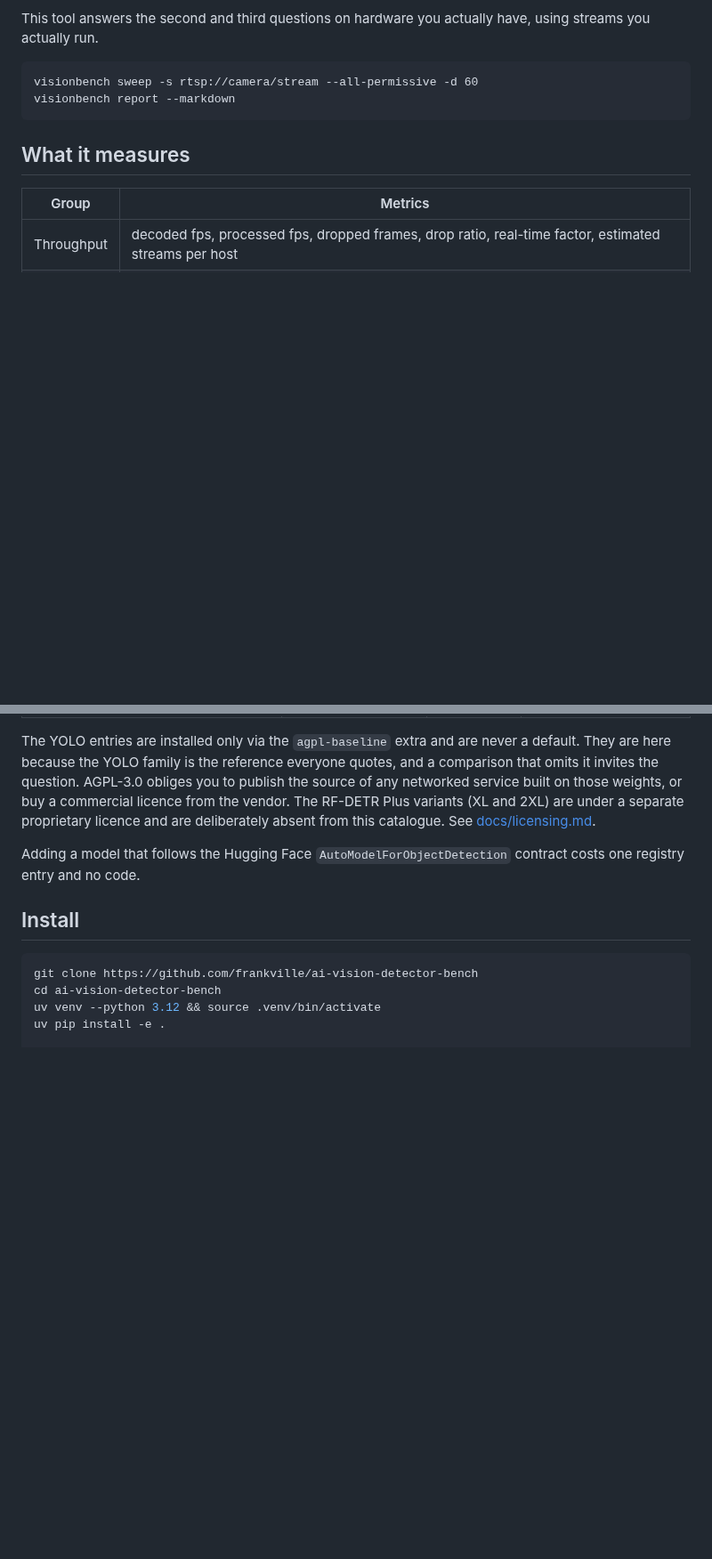
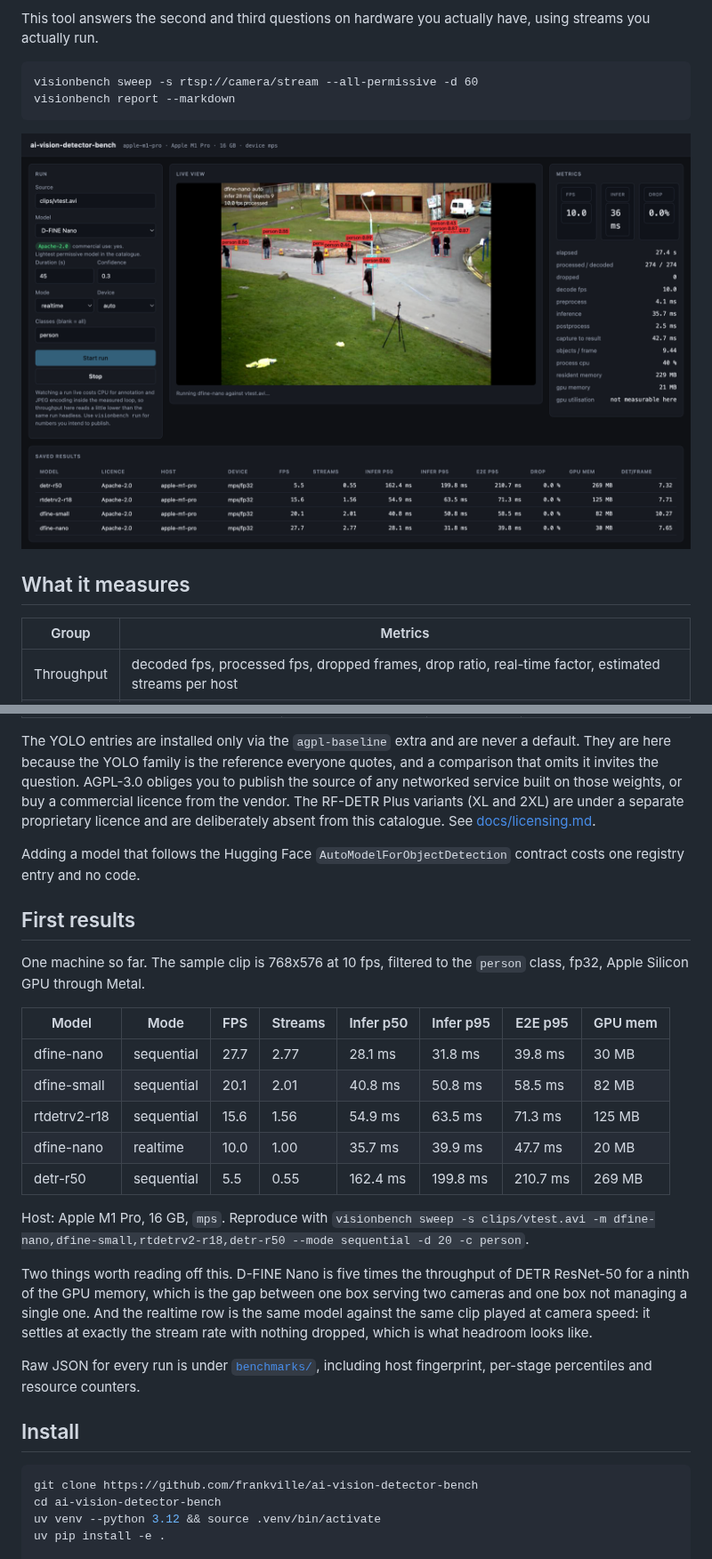
Before and after one commit to frankville/ai-vision-detector-bench, a Markdown page: README.md, 2 parts joined by grey strips. Shown at 89% size. GitHub-like rendering; pictures changed too: docs/dashboard.png (added); blank space fills up the shorter version.

````diff
--- a/README.md
+++ b/README.md
@@ -15,6 +15,8 @@ using streams you actually run.
 visionbench sweep -s rtsp://camera/stream --all-permissive -d 60
 visionbench report --markdown
 ```
+
+![Dashboard showing a live detection view with per-stage latency and resource metrics](docs/dashboard.png)
 
 ## What it measures
 
@@ -78,6 +80,31 @@ catalogue. See [docs/licensing.md](docs/licensing.md).
 Adding a model that follows the Hugging Face `AutoModelForObjectDetection`
 contract costs one registry entry and no code.
 
+## First results
+
+One machine so far. The sample clip is 768x576 at 10 fps, filtered to the
+`person` class, fp32, Apple Silicon GPU through Metal.
+
+| Model | Mode | FPS | Streams | Infer p50 | Infer p95 | E2E p95 | GPU mem |
+| --- | --- | --- | --- | --- | --- | --- | --- |
+| dfine-nano | sequential | 27.7 | 2.77 | 28.1 ms | 31.8 ms | 39.8 ms | 30 MB |
+| dfine-small | sequential | 20.1 | 2.01 | 40.8 ms | 50.8 ms | 58.5 ms | 82 MB |
+| rtdetrv2-r18 | sequential | 15.6 | 1.56 | 54.9 ms | 63.5 ms | 71.3 ms | 125 MB |
+| dfine-nano | realtime | 10.0 | 1.00 | 35.7 ms | 39.9 ms | 47.7 ms | 20 MB |
+| detr-r50 | sequential | 5.5 | 0.55 | 162.4 ms | 199.8 ms | 210.7 ms | 269 MB |
+
+Host: Apple M1 Pro, 16 GB, `mps`. Reproduce with
+`visionbench sweep -s clips/vtest.avi -m dfine-nano,dfine-small,rtdetrv2-r18,detr-r50 --mode sequential -d 20 -c person`.
+
+Two things worth reading off this. D-FINE Nano is five times the throughput of
+DETR ResNet-50 for a ninth of the GPU memory, which is the gap between one box
+serving two cameras and one box not managing a single one. And the realtime row
+is the same model against the same clip played at camera speed: it settles at
+exactly the stream rate with nothing dropped, which is what headroom looks like.
+
+Raw JSON for every run is under [`benchmarks/`](benchmarks), including host
+fingerprint, per-stage percentiles and resource counters.
+
 ## Install
 
 ```bash
````
Also changed, not shown: other parts of README.md (+11 -1 lines), 11 other files.
